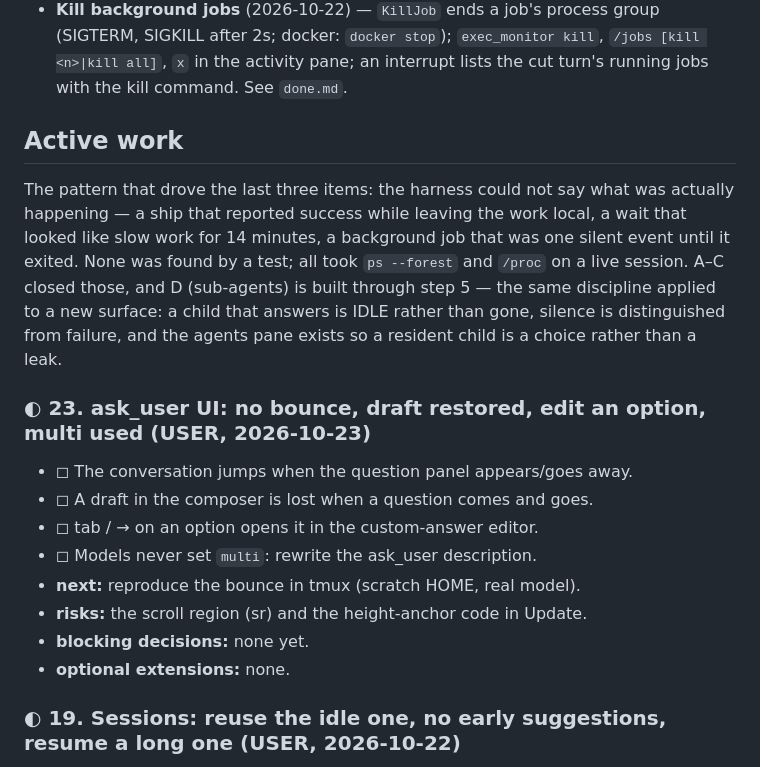
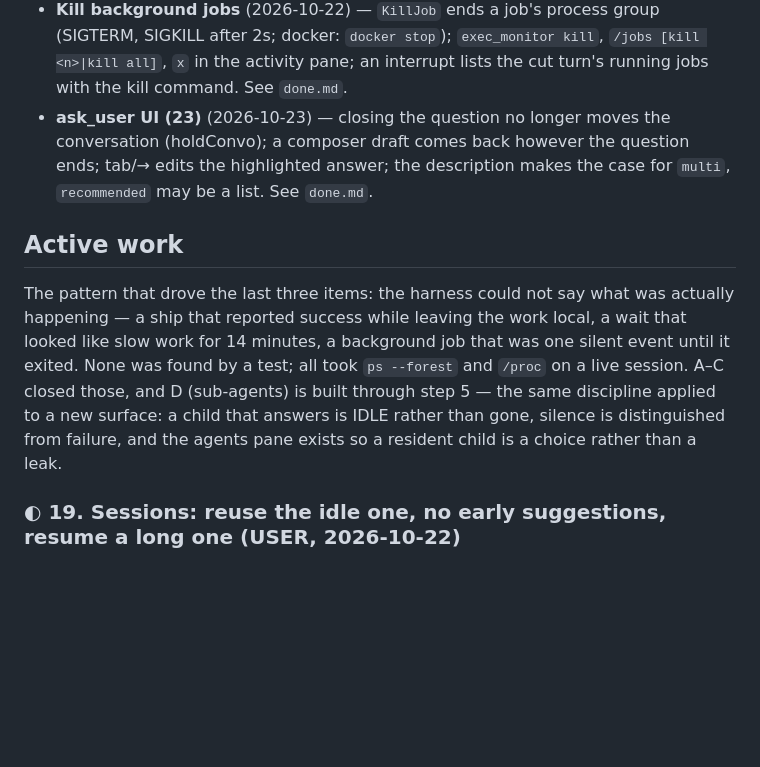
Before and after one commit to IodeSystems/dun, a Markdown page: plan/plan.md, the part around the change. GitHub-like rendering; blank space fills up the shorter version.

```diff
--- a/plan/plan.md
+++ b/plan/plan.md
@@ -130,6 +130,10 @@ full detail archived in `done.md`.
   (SIGTERM, SIGKILL after 2s; docker: `docker stop`); `exec_monitor kill`,
   `/jobs [kill <n>|kill all]`, `x` in the activity pane; an interrupt lists the
   cut turn's running jobs with the kill command. See `done.md`.
+- **ask_user UI (23)** (2026-10-23) — closing the question no longer moves
+  the conversation (holdConvo); a composer draft comes back however the
+  question ends; tab/→ edits the highlighted answer; the description makes
+  the case for `multi`, `recommended` may be a list. See `done.md`.
 
 ## Active work
 
@@ -141,17 +145,6 @@ and `/proc` on a live session. A–C closed those, and D (sub-agents) is built
 through step 5 — the same discipline applied to a new surface: a child that
 answers is IDLE rather than gone, silence is distinguished from failure, and the
 agents pane exists so a resident child is a choice rather than a leak.
-
-### ◐ 23. ask_user UI: no bounce, draft restored, edit an option, multi used (USER, 2026-10-23)
-
-- ◻ The conversation jumps when the question panel appears/goes away.
-- ◻ A draft in the composer is lost when a question comes and goes.
-- ◻ tab / → on an option opens it in the custom-answer editor.
-- ◻ Models never set `multi`: rewrite the ask_user description.
-- **next:** reproduce the bounce in tmux (scratch HOME, real model).
-- **risks:** the scroll region (sr) and the height-anchor code in Update.
-- **blocking decisions:** none yet.
-- **optional extensions:** none.
 
 ### ◐ 19. Sessions: reuse the idle one, no early suggestions, resume a long one (USER, 2026-10-22)
 
```
Also changed, not shown: plan/done.md (+51 -0 lines).
